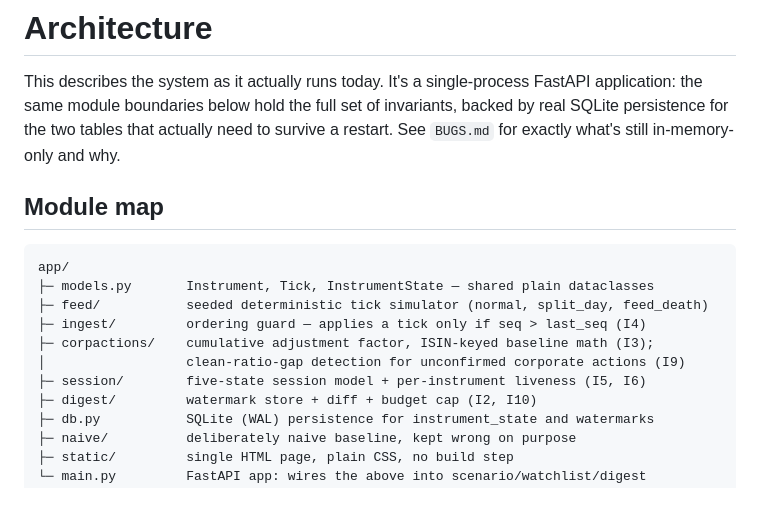
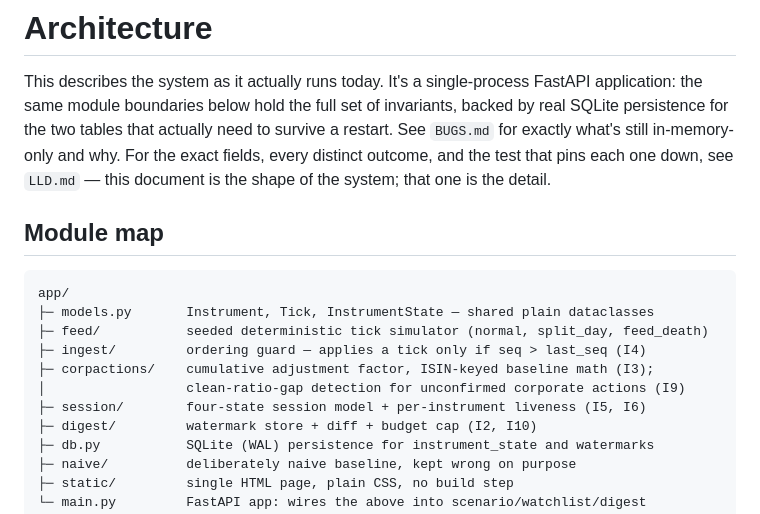
Before and after one commit to Asha0509/Groww_Hackathon, a Markdown page: docs/ARCHITECTURE.md, the part around the change. Rendered like a GitHub page.

```diff
--- a/docs/ARCHITECTURE.md
+++ b/docs/ARCHITECTURE.md
@@ -4,7 +4,9 @@ This describes the system as it actually runs today. It's a single-process
 FastAPI application: the same module boundaries below hold the full set of
 invariants, backed by real SQLite persistence for the two tables that
 actually need to survive a restart. See `BUGS.md` for exactly what's still
-in-memory-only and why.
+in-memory-only and why. For the exact fields, every distinct outcome, and
+the test that pins each one down, see `LLD.md` — this document is the
+shape of the system; that one is the detail.
 
 ## Module map
 
@@ -15,7 +17,7 @@ app/
 ├─ ingest/         ordering guard — applies a tick only if seq > last_seq (I4)
 ├─ corpactions/    cumulative adjustment factor, ISIN-keyed baseline math (I3);
 │                  clean-ratio-gap detection for unconfirmed corporate actions (I9)
-├─ session/        five-state session model + per-instrument liveness (I5, I6)
+├─ session/        four-state session model + per-instrument liveness (I5, I6)
 ├─ digest/         watermark store + diff + budget cap (I2, I10)
 ├─ db.py           SQLite (WAL) persistence for instrument_state and watermarks
 ├─ naive/          deliberately naive baseline, kept wrong on purpose
```
Also changed, not shown: docs/BUGS.md (+4 -1 lines), docs/LLD.md (added, +304 -0 lines).
